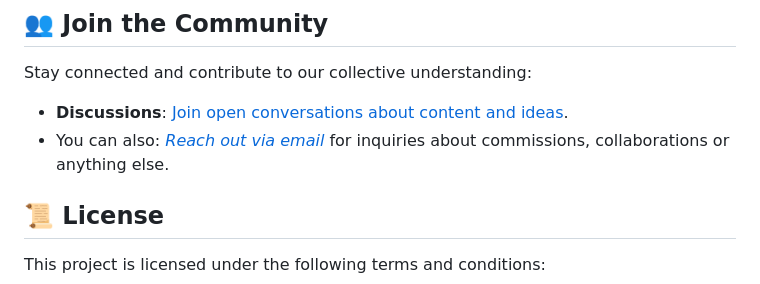
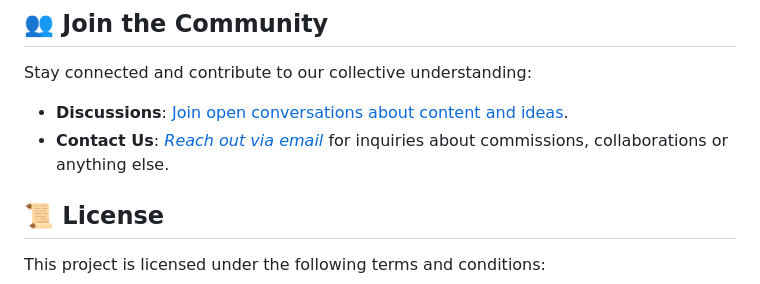
Before and after one commit to gameperson/info, a Markdown page: README.md, the part around the change. Drawn GitHub-style.

```diff
--- a/README.md
+++ b/README.md
@@ -45,7 +45,7 @@ We welcome all contributions. Anyone passionate about intellectual exploration a
 ## 👥 Join the Community
 Stay connected and contribute to our collective understanding:
 - **Discussions**: [Join open conversations about content and ideas](https://github.com/gameperson/info/discussions).
-- You can also: *[Reach out via email](mailto:gamesomeotherday@gmail.com)* for inquiries about commissions, collaborations or anything else.
+- **Contact Us**: *[Reach out via email](mailto:gamesomeotherday@gmail.com)* for inquiries about commissions, collaborations or anything else.
 
 ## 📜 License
 This project is licensed under the following terms and conditions:
```
